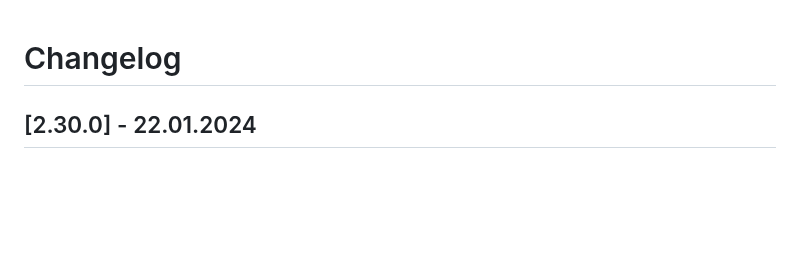
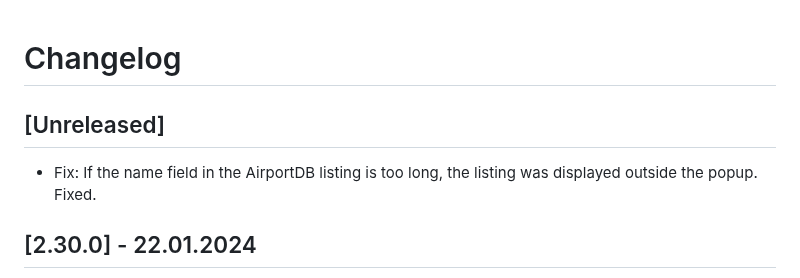
Before and after one commit to vsimakhin/web-logbook, a Markdown page: CHANGELOG.md, the part around the change. Drawn GitHub-style; blank space fills up the shorter version.

Commit message:
update changelog

```diff
--- a/CHANGELOG.md
+++ b/CHANGELOG.md
@@ -1,4 +1,8 @@
 # Changelog
+
+## [Unreleased]
+
+- Fix: If the name field in the AirportDB listing is too long, the listing was displayed outside the popup. Fixed.
 
 ## [2.30.0] - 22.01.2024
 
```
